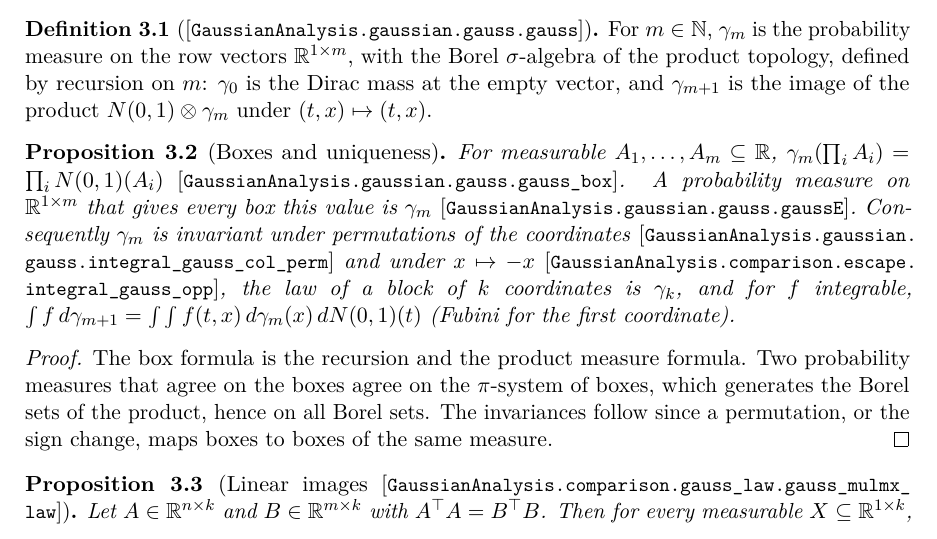
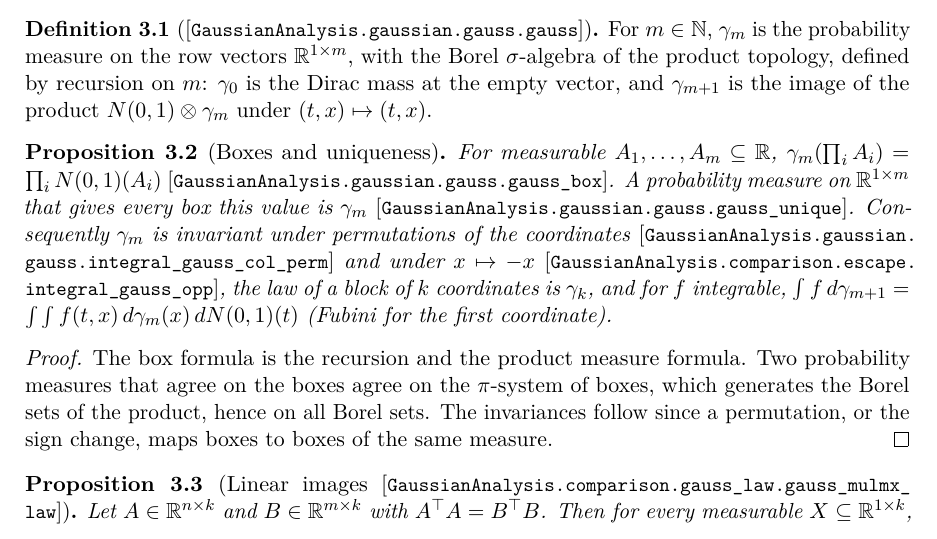
Before and after one commit to LLM4Rocq/ellipsoid_fitting_rocq, a LaTeX paper (doc/formal_proof.tex): part of page 5 of 55, cut so that both start at the same text. Compiled offline with pdfLaTeX.

Commit message:
Cite gauss_unique, the current name of the library's uniqueness lemma, in the LaTeX exposition
Co-Authored-By: Claude Fable 5.1 <noreply@anthropic.com>

```diff
--- a/doc/formal_proof.tex
+++ b/doc/formal_proof.tex
@@ -290,7 +290,7 @@ For measurable $A_1, \dots, A_m \subseteq \R$,
 $\gauss_m(\prod_i A_i) = \prod_i N(0,1)(A_i)$
 \formal{GaussianAnalysis.gaussian.gauss.gauss\_box}. A probability
 measure on $\R^{1\times m}$ that gives every box this value is $\gauss_m$
-\formal{GaussianAnalysis.gaussian.gauss.gaussE}. Consequently $\gauss_m$
+\formal{GaussianAnalysis.gaussian.gauss.gauss\_unique}. Consequently $\gauss_m$
 is invariant under permutations of the coordinates
 \formal{GaussianAnalysis.gaussian.gauss.integral\_gauss\_col\_perm} and
 under $x \mapsto -x$ \formal{GaussianAnalysis.comparison.escape.integral\_gauss\_opp},
```
